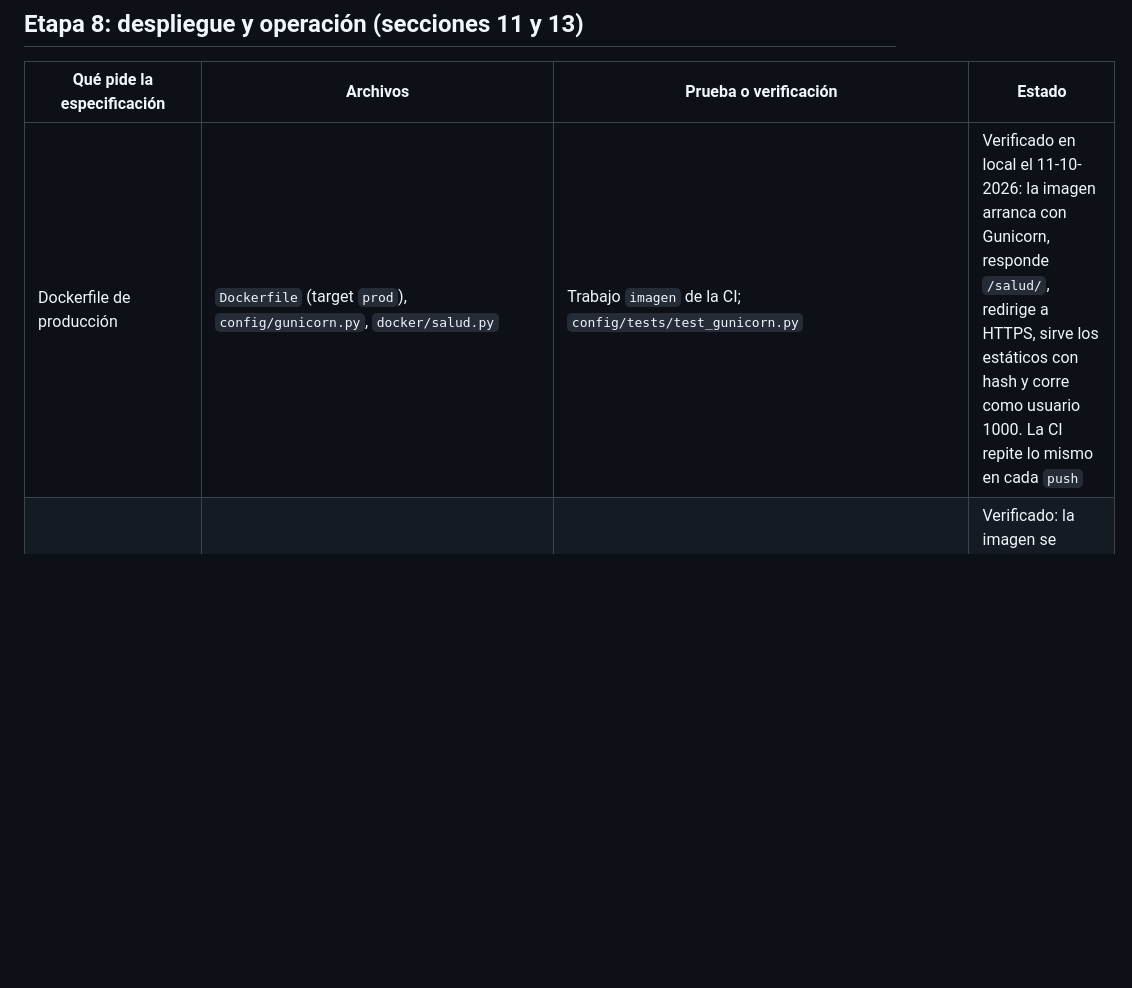
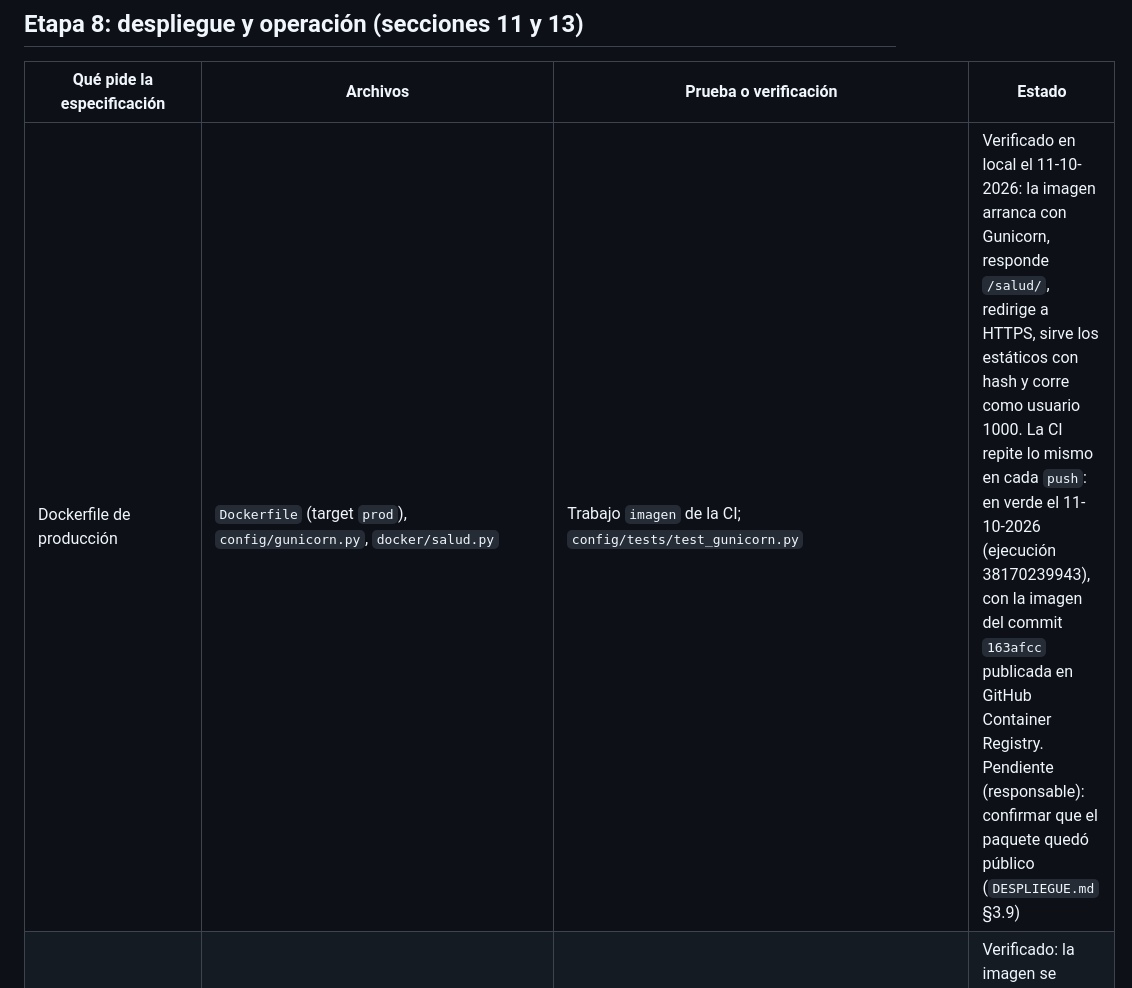
Before and after one commit to Felipe-Martinez-Contreras/web-seba, a Markdown page: docs/TRAZABILIDAD.md, the part around the change. Rendered like a GitHub page; blank space fills up the shorter version.

Commit message:
Trazabilidad: la CI publicó la primera imagen de producción
Co-Authored-By: Claude Opus 5.5 <noreply@anthropic.com>

```diff
--- a/docs/TRAZABILIDAD.md
+++ b/docs/TRAZABILIDAD.md
@@ -190,7 +190,7 @@ Reglas de las secciones 4, 5 y 6 de la especificación que sostienen a los requi
 
 | Qué pide la especificación | Archivos | Prueba o verificación | Estado |
 | --- | --- | --- | --- |
-| Dockerfile de producción | `Dockerfile` (target `prod`), `config/gunicorn.py`, `docker/salud.py` | Trabajo `imagen` de la CI; `config/tests/test_gunicorn.py` | Verificado en local el 11-10-2026: la imagen arranca con Gunicorn, responde `/salud/`, redirige a HTTPS, sirve los estáticos con hash y corre como usuario 1000. La CI repite lo mismo en cada `push` |
+| Dockerfile de producción | `Dockerfile` (target `prod`), `config/gunicorn.py`, `docker/salud.py` | Trabajo `imagen` de la CI; `config/tests/test_gunicorn.py` | Verificado en local el 11-10-2026: la imagen arranca con Gunicorn, responde `/salud/`, redirige a HTTPS, sirve los estáticos con hash y corre como usuario 1000. La CI repite lo mismo en cada `push`: en verde el 11-10-2026 (ejecución 38170239943), con la imagen del commit `163afcc` publicada en GitHub Container Registry. Pendiente (responsable): confirmar que el paquete quedó público (`DESPLIEGUE.md` §3.9) |
 | Configuración sin atarse a un proveedor | `despliegue/compose.prod.yaml`, `despliegue/*.env.example` | Trabajo `imagen` de la CI | Verificado: la imagen se configura solo por variables de entorno. La VM única es la desviación D6 |
 | Base de datos y bucket | `despliegue/compose.prod.yaml` (`db`), `docs/DESPLIEGUE.md` §3.4 | `comprobar_almacenamiento --firma` | Base: verificada en local (migraciones y `unaccent` en una base vacía). Bucket: pendiente (Fase B) |
 | Dominio y HTTPS | `despliegue/compose.prod.yaml` (`cloudflared`), `docs/DESPLIEGUE.md` §3.6, §3.7 y §10 | `DESPLIEGUE.md` §12 | Pendiente (Fase B). El subdominio no está definido |
```
